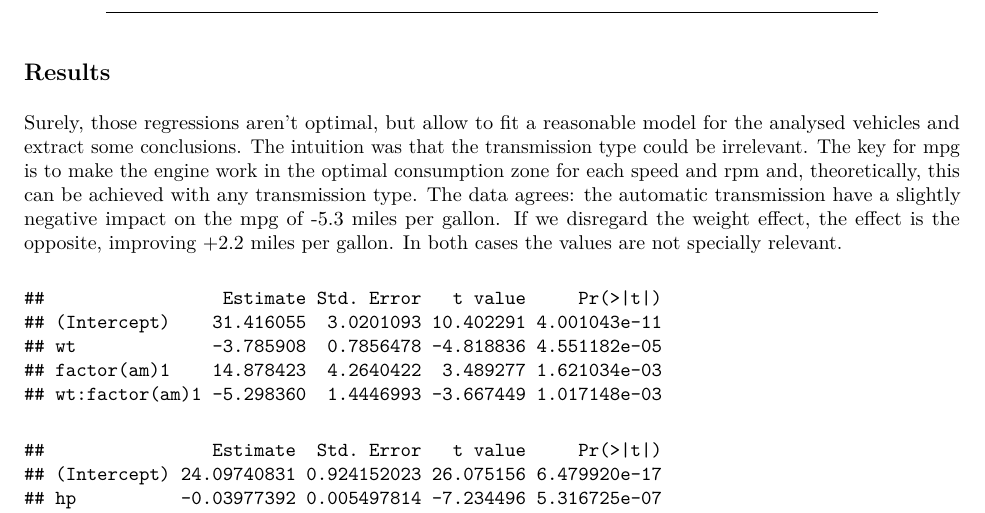
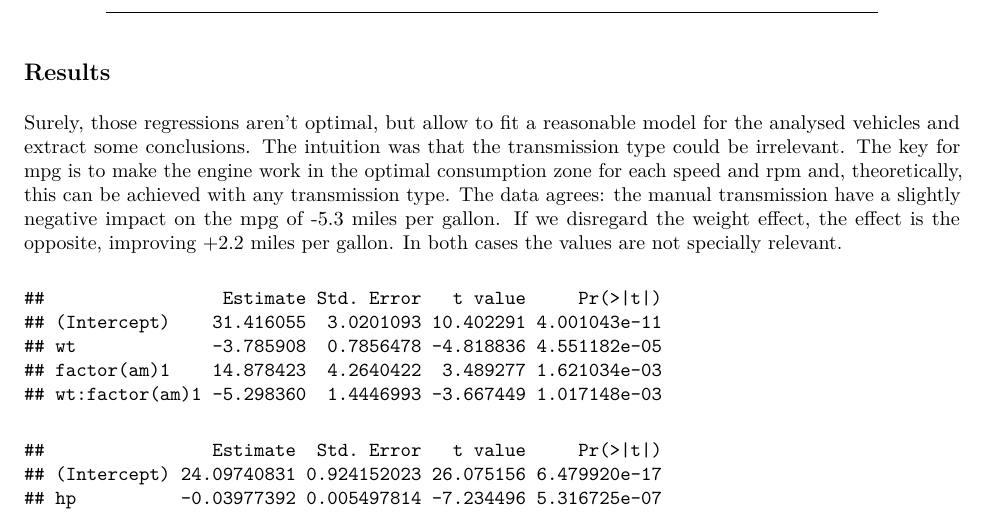
Before and after one commit to mafloresg/regressionModels, an R Markdown document (car_transmission_analysis.Rmd): part of page 2 of 8, cut so that both start at the same text. The pictures show the output file car_transmission_analysis.pdf that the author committed with the source.

Commit message:
Arrange typo error
Was “automatic” and must be “manual” in the Results

````diff
--- a/car_transmission_analysis.Rmd
+++ b/car_transmission_analysis.Rmd
@@ -256,7 +256,7 @@ mpg ~ cyl + disp + hp + vs + gear | >0.05 on vs, some low rel.     | 0.8415   |
 
 
 ## Results
-Surely, those regressions aren't optimal, but allow to fit a reasonable model for the analysed vehicles and extract some conclusions. The intuition was that the transmission type could be irrelevant. The key for mpg is to make the engine work in the optimal consumption zone for each speed and rpm and, theoretically, this can be achieved with any transmission type. The data agrees: the automatic transmission have a slightly negative impact on the mpg of -5.3 miles per gallon. If we disregard the weight effect, the effect is the opposite, improving +2.2 miles per gallon. In both cases the values are not specially relevant.
+Surely, those regressions aren't optimal, but allow to fit a reasonable model for the analysed vehicles and extract some conclusions. The intuition was that the transmission type could be irrelevant. The key for mpg is to make the engine work in the optimal consumption zone for each speed and rpm and, theoretically, this can be achieved with any transmission type. The data agrees: the manual transmission have a slightly negative impact on the mpg of -5.3 miles per gallon. If we disregard the weight effect, the effect is the opposite, improving +2.2 miles per gallon. In both cases the values are not specially relevant.
 
 ```{r "Results",warning=FALSE, echo=FALSE}
 summary(model4)$coef
````
Also changed, not shown: car_transmission_analysis.pdf.
